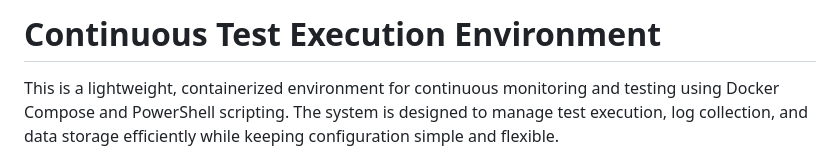
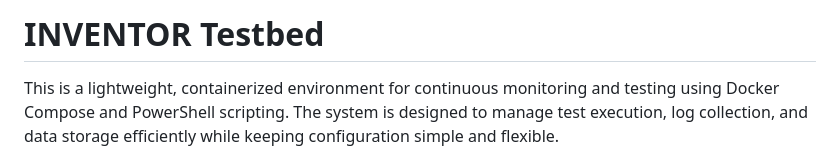
Before and after one commit to rysavy-ondrej/project-inventor, a Markdown page: testbed/Readme.md, the part around the change. Drawn GitHub-style.

Commit message:
fix title

```diff
--- a/testbed/Readme.md
+++ b/testbed/Readme.md
@@ -1,4 +1,4 @@
-# Continuous Test Execution Environment
+# INVENTOR Testbed
 
 This is a lightweight, containerized environment for continuous monitoring and testing using Docker Compose and PowerShell scripting. The system is designed to manage test execution, log collection, and data storage efficiently while keeping configuration simple and flexible.
 
```
